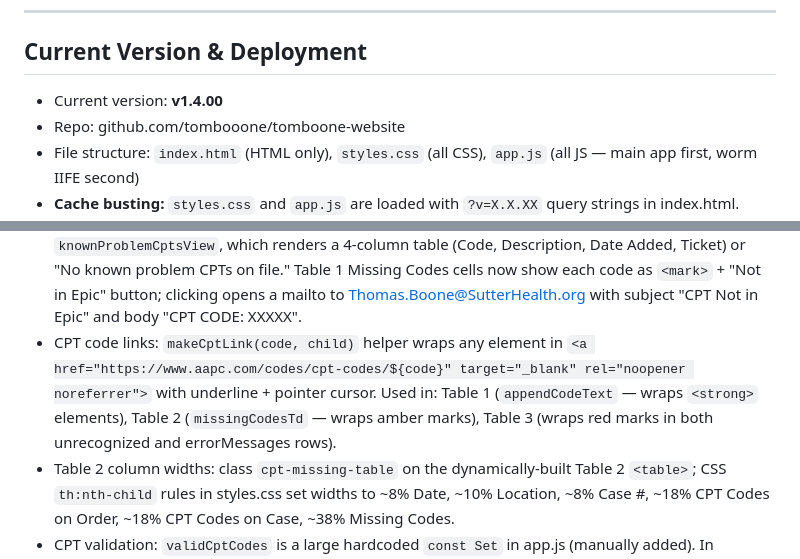
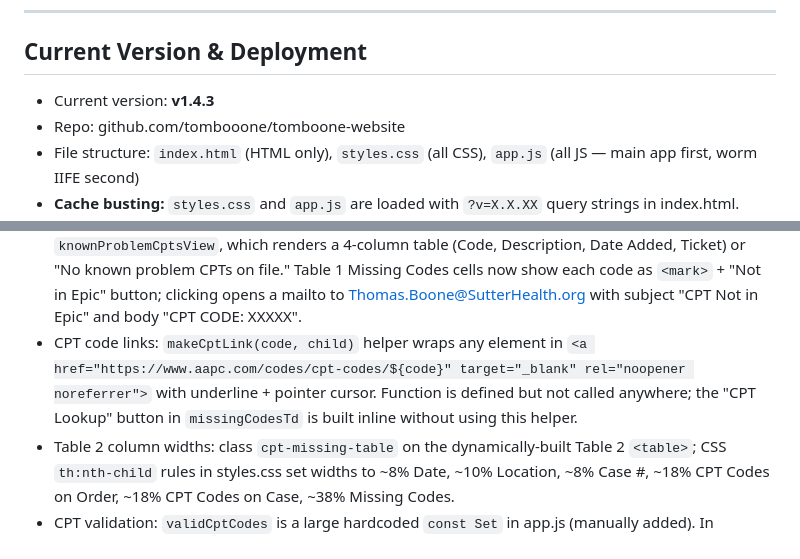
Before and after one commit to tombooone/tomboone-website, a Markdown page: CLAUDE_CONTEXT.md, 2 parts joined by grey strips. Drawn GitHub-style.

Commit message:
Update CLAUDE_CONTEXT.md to v1.4.3
Co-Authored-By: Claude Sonnet 4.6 <noreply@anthropic.com>

```diff
--- a/CLAUDE_CONTEXT.md
+++ b/CLAUDE_CONTEXT.md
@@ -29,7 +29,7 @@ All four tools on the home screen are **live and complete**:
 
 ## Current Version & Deployment
 
-- Current version: **v1.4.00**
+- Current version: **v1.4.3**
 - Repo: github.com/tombooone/tomboone-website
 - File structure: `index.html` (HTML only), `styles.css` (all CSS), `app.js` (all JS — main app first, worm IIFE second)
 - **Cache busting:** `styles.css` and `app.js` are loaded with `?v=X.X.XX` query strings in index.html. These version numbers **must be bumped in sync with the footer version badge** on every deploy.
@@ -330,7 +330,7 @@ Accessed via "How this works" button in Rule Management heading. Back button ret
 - Column `accepted` arrays expanded throughout to match consolidated report column names (e.g. "case/appt date", "lead surgeon (as scheduled)", "sh ip surgical equipment", "surgical service (as scheduled)", etc.)
 - `findHeaderInfoForColumns`: columns with `optional: true` are excluded from the missing-column check; optional `room` and `department` columns added to CPT and equipment audits; location = department value if present, else room value
 - Known Problem CPTs: `KNOWN_PROBLEM_CPTS` is a hardcoded array (currently contains J7296 — Levonorgestrel-releasing IUD (Kyleena), 19.5 mg, added 2026-06-08, ticket Pending) near the top of app.js — entries have `{ code, description, dateAdded, ticket }` fields. Codes in this array are silently excluded from both `missingCodes` (Table 1) and `inpatientMatches` (Table 2) in `auditRows()`. A "View known problem CPTs" ghost button in the CPT audit instructions panel navigates to `knownProblemCptsView`, which renders a 4-column table (Code, Description, Date Added, Ticket) or "No known problem CPTs on file." Table 1 Missing Codes cells now show each code as `<mark>` + "Not in Epic" button; clicking opens a mailto to Thomas.Boone@SutterHealth.org with subject "CPT Not in Epic" and body "CPT CODE: XXXXX".
-- CPT code links: `makeCptLink(code, child)` helper wraps any element in `<a href="https://www.aapc.com/codes/cpt-codes/${code}" target="_blank" rel="noopener noreferrer">` with underline + pointer cursor. Used in: Table 1 (`appendCodeText` — wraps `<strong>` elements), Table 2 (`missingCodesTd` — wraps amber marks), Table 3 (wraps red marks in both unrecognized and errorMessages rows).
+- CPT code links: `makeCptLink(code, child)` helper wraps any element in `<a href="https://www.aapc.com/codes/cpt-codes/${code}" target="_blank" rel="noopener noreferrer">` with underline + pointer cursor. Function is defined but not called anywhere; the "CPT Lookup" button in `missingCodesTd` is built inline without using this helper.
 - Table 2 column widths: class `cpt-missing-table` on the dynamically-built Table 2 `<table>`; CSS `th:nth-child` rules in styles.css set widths to ~8% Date, ~10% Location, ~8% Case #, ~18% CPT Codes on Order, ~18% CPT Codes on Case, ~38% Missing Codes.
 - CPT validation: `validCptCodes` is a large hardcoded `const Set` in app.js (manually added). In `auditRows()`, after filtering by `knownProblemSet`, `allMissingCodes` is split into `missingCodes` (in `validCptCodes`) and `unrecognizedCodes` (not in `validCptCodes`). A row is pushed to `missingRows` if either is non-empty. `missingCodes` → Table 2 (accordion); `unrecognizedCodes` → Table 3 (accordion).
 - CMS IPO codes: `inpatientOnlyCodes` is a hardcoded `const Set` in app.js with all CY 2026 Addendum E codes (source: OPPS_Addendum_E_2026 REV.pdf, ~1050 codes including T-codes, C-codes, G-codes). No external file fetch — `AddendumE2004.txt` has been deleted from the repo. The `loadInpatientOnlyCodes` function and its call site were removed entirely.
```
Also changed, not shown: other parts of CLAUDE_CONTEXT.md (+2 -2 lines).
